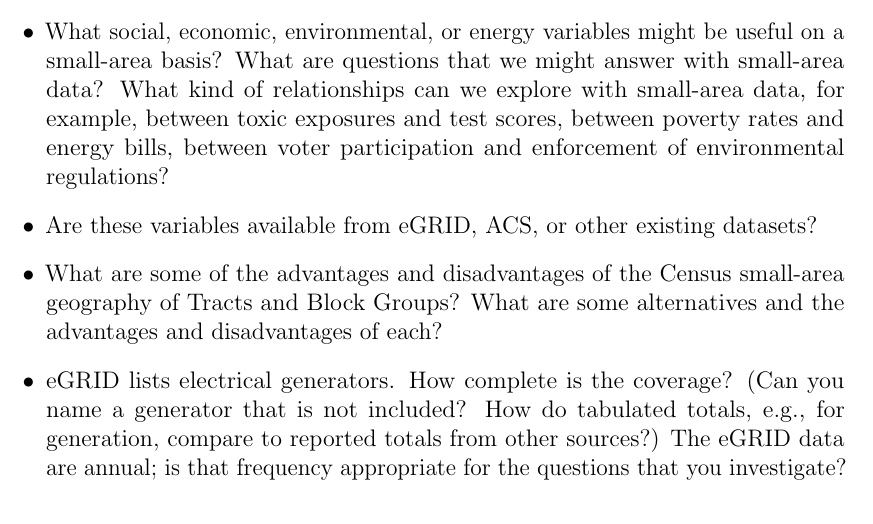
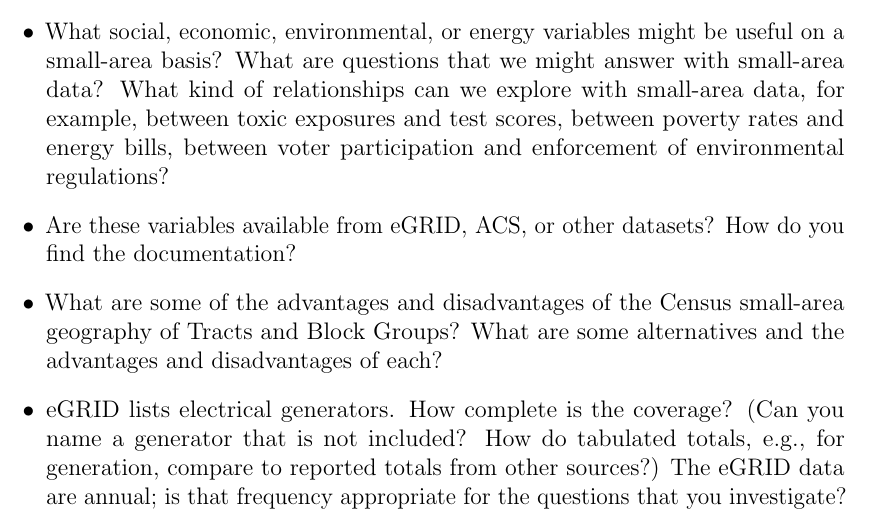
Before and after one commit to michaelaoash/ELEVATE-census-egrid-intro, a LaTeX problem sheet (scavenger-hunt/scavenger-hunt.tex): part of page 2 of 5, cut so that both start at the same text. Compiled offline with pdfLaTeX.

Commit message:
Small scavenger hunt adjustments, changed documentation search

```diff
--- a/scavenger-hunt/scavenger-hunt.tex
+++ b/scavenger-hunt/scavenger-hunt.tex
@@ -71,7 +71,7 @@
     \begin{itemize}
   \item \textbf{Questions for Reflection}
   \item What social, economic, environmental, or energy variables might be useful on a small-area basis? What are questions that we might answer with small-area data? What kind of relationships can we explore with small-area data, for example, between toxic exposures and test scores, between poverty rates and energy bills, between voter participation and enforcement of environmental regulations?
-  \item Are these variables available from eGRID, ACS, or other existing datasets?
+  \item Are these variables available from eGRID, ACS, or other datasets? How do you find the documentation?
   \item What are some of the advantages and disadvantages of the Census small-area geography of Tracts and Block Groups? What are some alternatives and the advantages and disadvantages of each?
   \item eGRID lists electrical generators.  How complete is the coverage? (Can you name a generator that is not included? How do tabulated totals, e.g., for generation, compare to reported totals from other sources?)  The eGRID data are annual; is that frequency appropriate for the questions that you investigate?
   \end{itemize}
```
Also changed, not shown: scavenger-hunt/scavenger-hunt.pdf, 2 other files.
